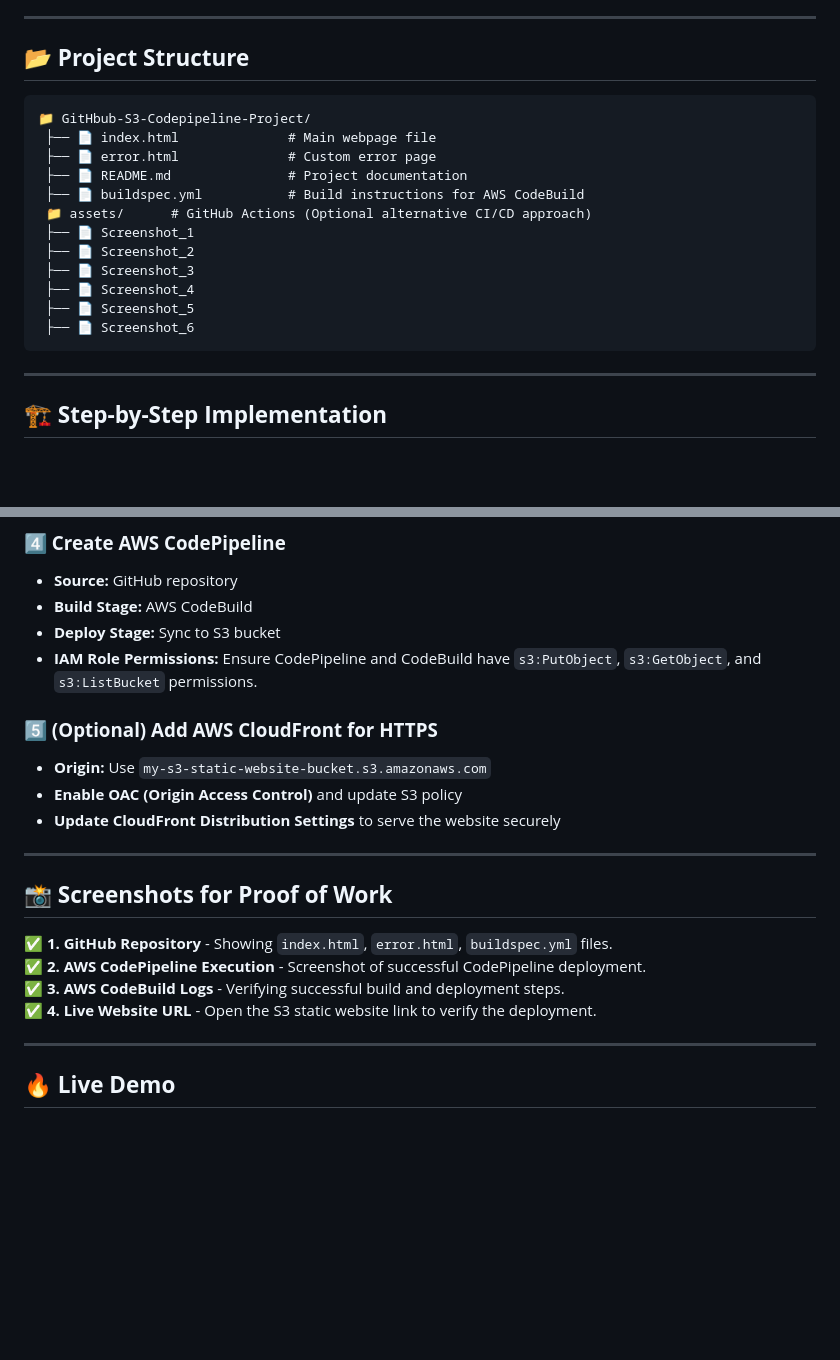
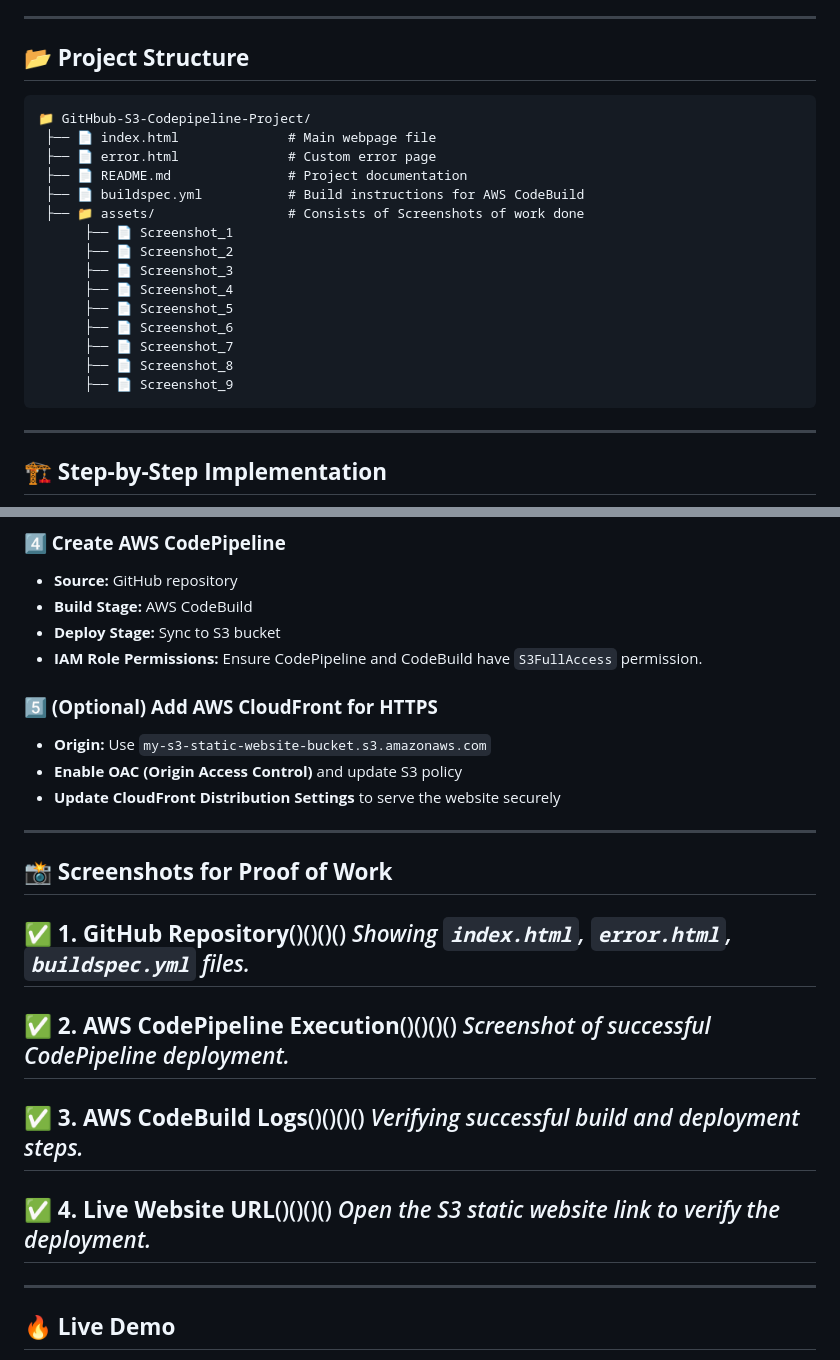
Before and after one commit to git-hub-user7/GitHub-S3-Codepipeline-Project, a Markdown page: README.md, 2 parts joined by grey strips. Drawn GitHub-style; blank space fills up the shorter version.

````diff
--- a/README.md
+++ b/README.md
@@ -20,19 +20,22 @@ This project demonstrates the implementation of a **CI/CD pipeline using AWS Cod
 ---
 
 ## 📂 **Project Structure**
-```plaintext
+```
 📁 GitHbub-S3-Codepipeline-Project/
  ├── 📄 index.html              # Main webpage file
  ├── 📄 error.html              # Custom error page
  ├── 📄 README.md               # Project documentation
  ├── 📄 buildspec.yml           # Build instructions for AWS CodeBuild
- 📁 assets/      # GitHub Actions (Optional alternative CI/CD approach)
- ├── 📄 Screenshot_1
- ├── 📄 Screenshot_2
- ├── 📄 Screenshot_3
- ├── 📄 Screenshot_4
- ├── 📄 Screenshot_5
- ├── 📄 Screenshot_6
+ ├── 📁 assets/                 # Consists of Screenshots of work done
+      ├── 📄 Screenshot_1
+      ├── 📄 Screenshot_2
+      ├── 📄 Screenshot_3
+      ├── 📄 Screenshot_4
+      ├── 📄 Screenshot_5
+      ├── 📄 Screenshot_6
+      ├── 📄 Screenshot_7
+      ├── 📄 Screenshot_8
+      ├── 📄 Screenshot_9
 ```
 
 ---
@@ -84,7 +87,7 @@ phases:
 - **Source:** GitHub repository
 - **Build Stage:** AWS CodeBuild
 - **Deploy Stage:** Sync to S3 bucket
-- **IAM Role Permissions:** Ensure CodePipeline and CodeBuild have `s3:PutObject`, `s3:GetObject`, and `s3:ListBucket` permissions.
+- **IAM Role Permissions:** Ensure CodePipeline and CodeBuild have `S3FullAccess` permission.
 
 ### **5️⃣ (Optional) Add AWS CloudFront for HTTPS**
 - **Origin:** Use `my-s3-static-website-bucket.s3.amazonaws.com`
@@ -94,10 +97,18 @@ phases:
 ---
 
 ## 📸 **Screenshots for Proof of Work**
-✅ **1. GitHub Repository** - Showing `index.html`, `error.html`, `buildspec.yml` files.
-✅ **2. AWS CodePipeline Execution** - Screenshot of successful CodePipeline deployment.
-✅ **3. AWS CodeBuild Logs** - Verifying successful build and deployment steps.
-✅ **4. Live Website URL** - Open the S3 static website link to verify the deployment.
+✅ **1. GitHub Repository**()()()()
+*Showing `index.html`, `error.html`, `buildspec.yml` files.*
+---
+✅ **2. AWS CodePipeline Execution**()()()()
+*Screenshot of successful CodePipeline deployment.*
+---
+✅ **3. AWS CodeBuild Logs**()()()()
+*Verifying successful build and deployment steps.*
+---
+✅ **4. Live Website URL**()()()()
+*Open the S3 static website link to verify the deployment.*
+---
 
 ---
 
````
